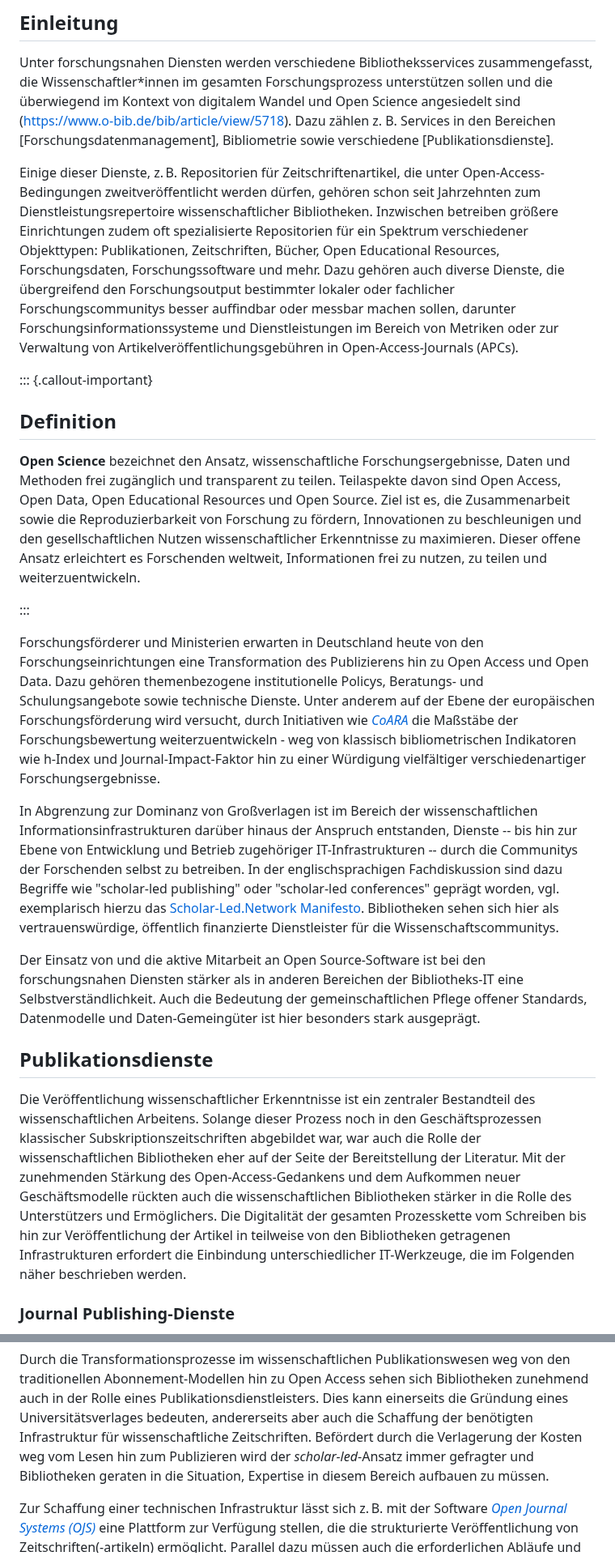
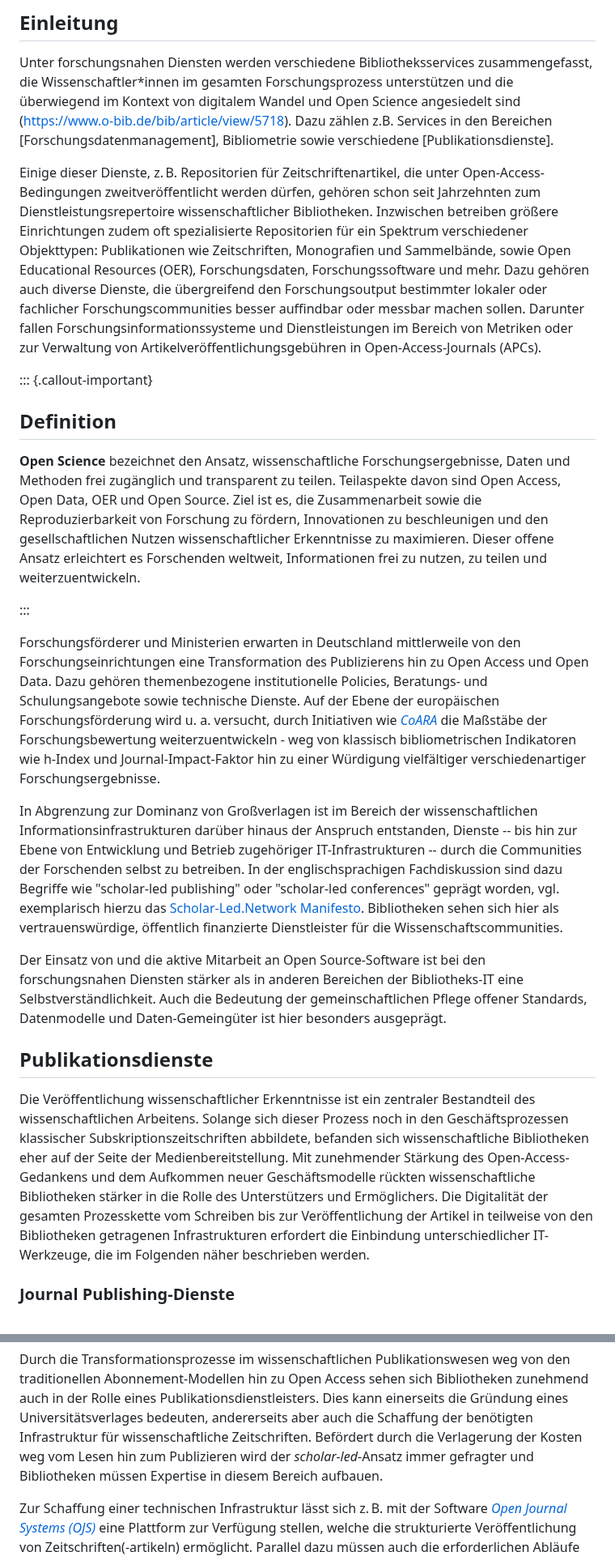
Before and after one commit to pro4bib/handbuch-it-in-bibliotheken, a Markdown page: forschungsnahe-dienste.md, 2 parts joined by grey strips. Shown at 81% size. GitHub-like rendering.

```diff
--- a/forschungsnahe-dienste.md
+++ b/forschungsnahe-dienste.md
@@ -31,10 +31,10 @@ auch behandelt, der Text muss aber noch überarbeitet werden!*
 
 Unter forschungsnahen Diensten werden verschiedene Bibliotheksservices
 zusammengefasst, die Wissenschaftler\*innen im gesamten
-Forschungsprozess unterstützen sollen und die überwiegend im Kontext von
+Forschungsprozess unterstützen und die überwiegend im Kontext von
 digitalem Wandel und Open Science angesiedelt sind
 (<https://www.o-bib.de/bib/article/view/5718>).
-Dazu zählen z. B. Services in den Bereichen [Forschungsdatenmanagement],
+Dazu zählen z.B. Services in den Bereichen [Forschungsdatenmanagement],
 Bibliometrie sowie verschiedene [Publikationsdienste].
 
 Einige dieser Dienste, z. B. Repositorien für Zeitschriftenartikel, die
@@ -42,27 +42,26 @@ unter Open-Access-Bedingungen zweitveröffentlicht werden dürfen, gehören
 schon seit Jahrzehnten zum Dienstleistungsrepertoire wissenschaftlicher
 Bibliotheken. Inzwischen betreiben größere Einrichtungen zudem oft
 spezialisierte Repositorien für ein Spektrum verschiedener Objekttypen:
-Publikationen, Zeitschriften, Bücher, Open Educational Resources,
+Publikationen wie Zeitschriften, Monografien und Sammelbände, sowie Open Educational Resources (OER),
 Forschungsdaten, Forschungssoftware und mehr. Dazu gehören auch diverse
 Dienste, die übergreifend den Forschungsoutput bestimmter lokaler oder
-fachlicher Forschungscommunitys besser auffindbar oder messbar machen
-sollen, darunter Forschungsinformationssysteme und Dienstleistungen im
+fachlicher Forschungscommunities besser auffindbar oder messbar machen
+sollen. Darunter fallen Forschungsinformationssysteme und Dienstleistungen im
 Bereich von Metriken oder zur Verwaltung von
 Artikelveröffentlichungsgebühren in Open-Access-Journals (APCs).
 
 ::: {.callout-important}
 ## Definition
 
-**Open Science** bezeichnet den Ansatz, wissenschaftliche Forschungsergebnisse, Daten und Methoden frei zugänglich und transparent zu teilen. Teilaspekte davon sind Open Access, Open Data, Open Educational Resources und Open Source. Ziel ist es, die Zusammenarbeit sowie die Reproduzierbarkeit von Forschung zu fördern, Innovationen zu beschleunigen und den gesellschaftlichen Nutzen wissenschaftlicher Erkenntnisse zu maximieren. Dieser offene Ansatz erleichtert es Forschenden weltweit, Informationen frei zu nutzen, zu teilen und weiterzuentwickeln.
+**Open Science** bezeichnet den Ansatz, wissenschaftliche Forschungsergebnisse, Daten und Methoden frei zugänglich und transparent zu teilen. Teilaspekte davon sind Open Access, Open Data, OER und Open Source. Ziel ist es, die Zusammenarbeit sowie die Reproduzierbarkeit von Forschung zu fördern, Innovationen zu beschleunigen und den gesellschaftlichen Nutzen wissenschaftlicher Erkenntnisse zu maximieren. Dieser offene Ansatz erleichtert es Forschenden weltweit, Informationen frei zu nutzen, zu teilen und weiterzuentwickeln.
 
 :::
 
-Forschungsförderer und Ministerien erwarten in Deutschland heute von den
+Forschungsförderer und Ministerien erwarten in Deutschland mittlerweile von den
 Forschungseinrichtungen eine Transformation des Publizierens hin zu Open
 Access und Open Data. Dazu gehören themenbezogene institutionelle
-Policys, Beratungs- und Schulungsangebote sowie technische Dienste.
-Unter anderem auf der Ebene der europäischen Forschungsförderung wird
-versucht, durch Initiativen wie *[CoARA](https://coara.eu/)*
+Policies, Beratungs- und Schulungsangebote sowie technische Dienste.
+Auf der Ebene der europäischen Forschungsförderung wird u. a. versucht, durch Initiativen wie *[CoARA](https://coara.eu/)*
 die Maßstäbe der Forschungsbewertung weiterzuentwickeln - weg von
 klassisch bibliometrischen Indikatoren wie h-Index und
 Journal-Impact-Faktor hin zu einer Würdigung vielfältiger
@@ -71,28 +70,27 @@ verschiedenartiger Forschungsergebnisse.
 In Abgrenzung zur Dominanz von Großverlagen ist im Bereich der
 wissenschaftlichen Informationsinfrastrukturen darüber hinaus der
 Anspruch entstanden, Dienste -- bis hin zur Ebene von Entwicklung und
-Betrieb zugehöriger IT-Infrastrukturen -- durch die Communitys der
+Betrieb zugehöriger IT-Infrastrukturen -- durch die Communities der
 Forschenden selbst zu betreiben. In der englischsprachigen
 Fachdiskussion sind dazu Begriffe wie "scholar-led publishing" oder
 "scholar-led conferences" geprägt worden, vgl. exemplarisch hierzu das
 [Scholar-Led.Network Manifesto](https://graphite.page/scholar-led-manifesto/).
 Bibliotheken sehen sich hier als vertrauenswürdige, öffentlich
-finanzierte Dienstleister für die Wissenschaftscommunitys.
+finanzierte Dienstleister für die Wissenschaftscommunities.
 
 Der Einsatz von und die aktive Mitarbeit an Open Source-Software ist bei den
 forschungsnahen Diensten stärker als in anderen Bereichen der Bibliotheks-IT
-eine Selbstverständlichkeit. Auch die Bedeutung der gemeinschaftlichen Pflege offener Standards, Datenmodelle und Daten-Gemeingüter ist hier besonders stark ausgeprägt.
+eine Selbstverständlichkeit. Auch die Bedeutung der gemeinschaftlichen Pflege offener Standards, Datenmodelle und Daten-Gemeingüter ist hier besonders ausgeprägt.
 
 ## Publikationsdienste
 
 Die Veröffentlichung wissenschaftlicher Erkenntnisse ist ein zentraler
-Bestandteil des wissenschaftlichen Arbeitens. Solange dieser Prozess noch in
-den Geschäftsprozessen klassischer Subskriptionszeitschriften abgebildet war,
-war auch die Rolle der wissenschaftlichen Bibliotheken eher auf der Seite der
-Bereitstellung der Literatur. Mit der zunehmenden Stärkung des
-Open-Access-Gedankens und dem Aufkommen neuer Geschäftsmodelle rückten auch die
-wissenschaftlichen Bibliotheken stärker in die Rolle des Unterstützers und
-Ermöglichers. Die Digitalität der gesamten Prozesskette vom Schreiben bis hin
+Bestandteil des wissenschaftlichen Arbeitens. Solange sich dieser Prozess noch in den Geschäftsprozessen klassischer
+Subskriptionszeitschriften abbildete, befanden sich wissenschaftliche Bibliotheken
+eher auf der Seite der Medienbereitstellung. Mit zunehmender Stärkung des
+Open-Access-Gedankens und dem Aufkommen neuer Geschäftsmodelle rückten
+wissenschaftliche Bibliotheken stärker in die Rolle des Unterstützers und
+Ermöglichers. Die Digitalität der gesamten Prozesskette vom Schreiben bis
 zur Veröffentlichung der Artikel in teilweise von den Bibliotheken getragenen
 Infrastrukturen erfordert die Einbindung unterschiedlicher IT-Werkzeuge, die im
 Folgenden näher beschrieben werden.
@@ -118,12 +116,11 @@ Publikationsdienstleisters. Dies kann einerseits die Gründung eines
 Universitätsverlages bedeuten, andererseits aber auch die Schaffung der
 benötigten Infrastruktur für wissenschaftliche Zeitschriften. Befördert
 durch die Verlagerung der Kosten weg vom Lesen hin zum Publizieren wird
-der *scholar-led*-Ansatz immer gefragter und Bibliotheken geraten in die
-Situation, Expertise in diesem Bereich aufbauen zu müssen.
+der *scholar-led*-Ansatz immer gefragter und Bibliotheken müssen Expertise in diesem Bereich aufbauen.
 
 Zur Schaffung einer technischen Infrastruktur lässt sich z. B. mit der Software
 *[Open Journal Systems (OJS)](https://ojs-de.net/ueber-ojs)* eine Plattform zur
-Verfügung stellen, die die strukturierte Veröffentlichung von
+Verfügung stellen, welche die strukturierte Veröffentlichung von
 Zeitschriften(-artikeln) ermöglicht. Parallel dazu müssen auch die
 erforderlichen Abläufe und Organisationsstrukturen angepasst werden.
 Personelle Ressourcen müssen hier ebenso bedacht werden. In erster Linie gilt
```
Also changed, not shown: other parts of forschungsnahe-dienste.md (+94 -96 lines).
